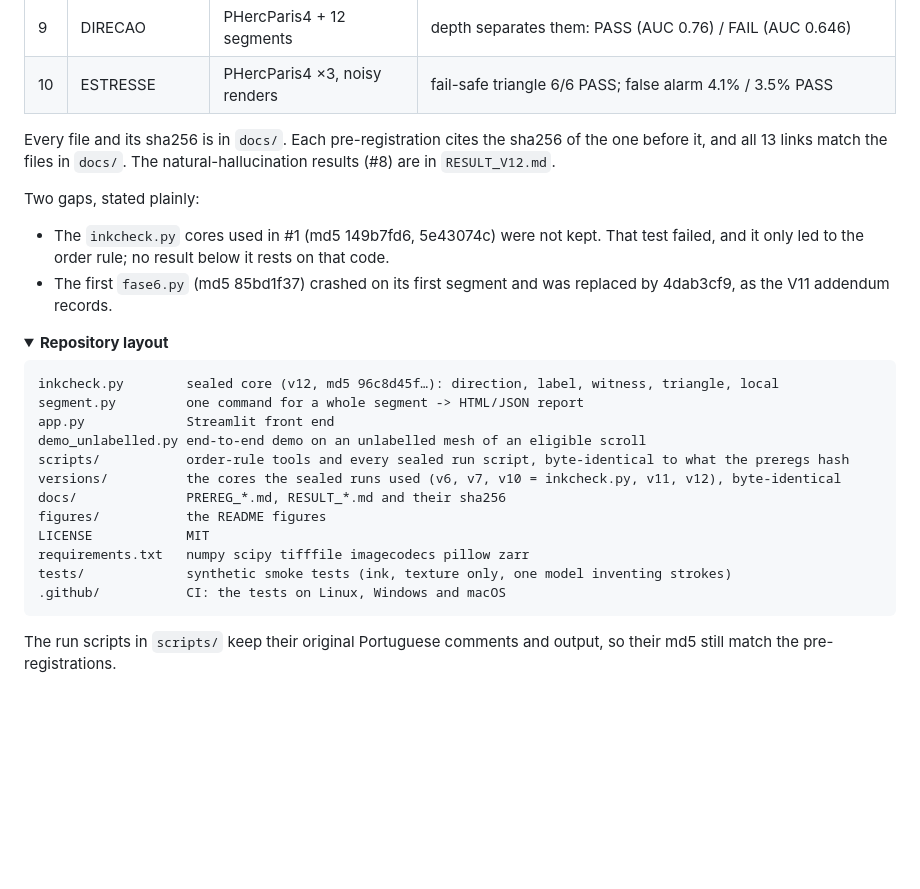
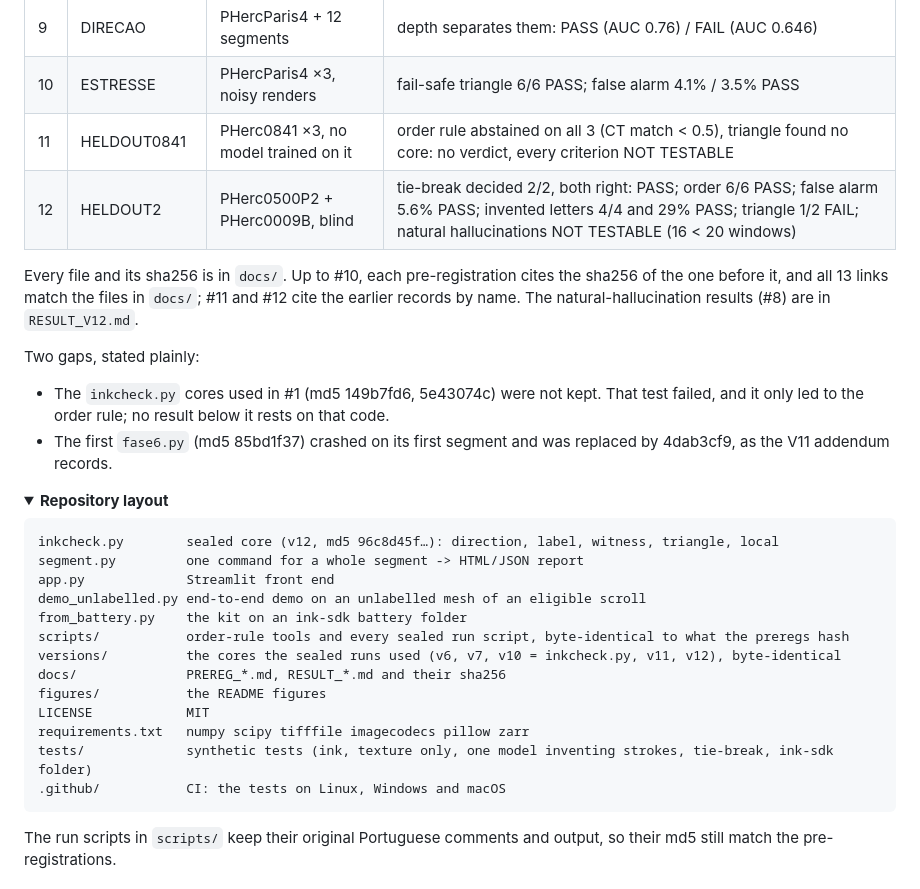
Before and after one commit to pscamillo/ink-or-hallucination, a Markdown page: README.md, the part around one of its changes. Drawn GitHub-style; folded sections open; blank space fills up the shorter version.

````diff
--- a/README.md
+++ b/README.md
@@ -134,9 +154,11 @@ failures included. Each fix went into a new pre-registration on data the check h
 | 8 | NATURAIS | PHercParis4 + 12 segments | natural hallucinations flagged 18× / 7.7× more than real ink: PASS, PASS |
 | 9 | DIRECAO | PHercParis4 + 12 segments | depth separates them: PASS (AUC 0.76) / FAIL (AUC 0.646) |
 | 10 | ESTRESSE | PHercParis4 ×3, noisy renders | fail-safe triangle 6/6 PASS; false alarm 4.1% / 3.5% PASS |
+| 11 | HELDOUT0841 | PHerc0841 ×3, no model trained on it | order rule abstained on all 3 (CT match < 0.5), triangle found no core: no verdict, every criterion NOT TESTABLE |
+| 12 | HELDOUT2 | PHerc0500P2 + PHerc0009B, blind | tie-break decided 2/2, both right: PASS; order 6/6 PASS; false alarm 5.6% PASS; invented letters 4/4 and 29% PASS; triangle 1/2 FAIL; natural hallucinations NOT TESTABLE (16 < 20 windows) |
 
-Every file and its sha256 is in `docs/`. Each pre-registration cites the sha256 of the one before it, and all 13
-links match the files in `docs/`. The natural-hallucination results (#8) are in `RESULT_V12.md`.
+Every file and its sha256 is in `docs/`. Up to #10, each pre-registration cites the sha256 of the one before it, and
+all 13 links match the files in `docs/`; #11 and #12 cite the earlier records by name. The natural-hallucination results (#8) are in `RESULT_V12.md`.
 
 Two gaps, stated plainly:
 - The `inkcheck.py` cores used in #1 (md5 149b7fd6, 5e43074c) were not kept. That test failed, and it only led to
@@ -153,13 +175,14 @@ inkcheck.py        sealed core (v12, md5 96c8d45f…): direction, label, witness
 segment.py         one command for a whole segment -> HTML/JSON report
 app.py             Streamlit front end
 demo_unlabelled.py end-to-end demo on an unlabelled mesh of an eligible scroll
+from_battery.py    the kit on an ink-sdk battery folder
 scripts/           order-rule tools and every sealed run script, byte-identical to what the preregs hash
 versions/          the cores the sealed runs used (v6, v7, v10 = inkcheck.py, v11, v12), byte-identical
 docs/              PREREG_*.md, RESULT_*.md and their sha256
 figures/           the README figures
 LICENSE            MIT
 requirements.txt   numpy scipy tifffile imagecodecs pillow zarr
-tests/             synthetic smoke tests (ink, texture only, one model inventing strokes)
+tests/             synthetic tests (ink, texture only, one model inventing strokes, tie-break, ink-sdk folder)
 .github/           CI: the tests on Linux, Windows and macOS
 ```
 
````
Also changed, not shown: other parts of README.md (+24 -4 lines).
